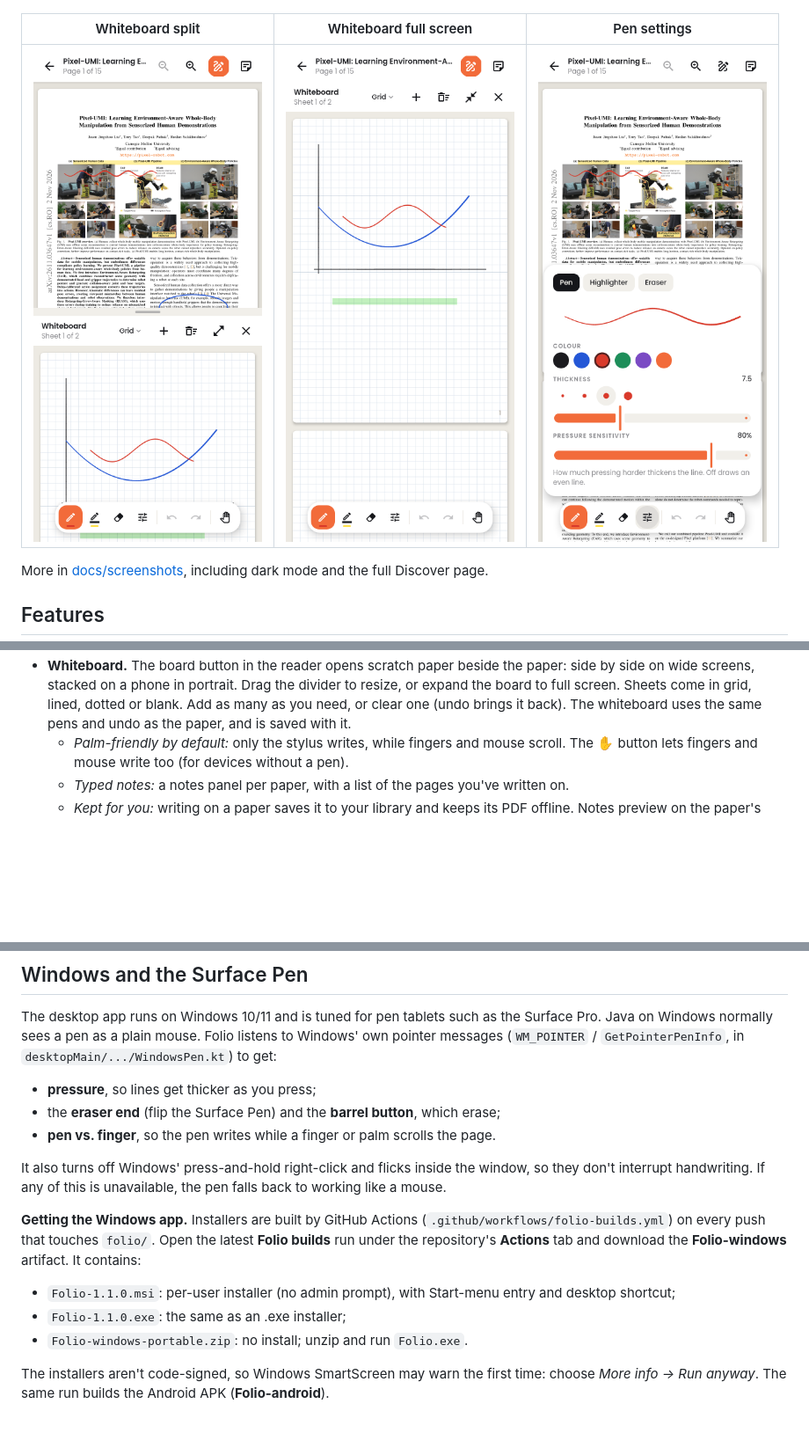
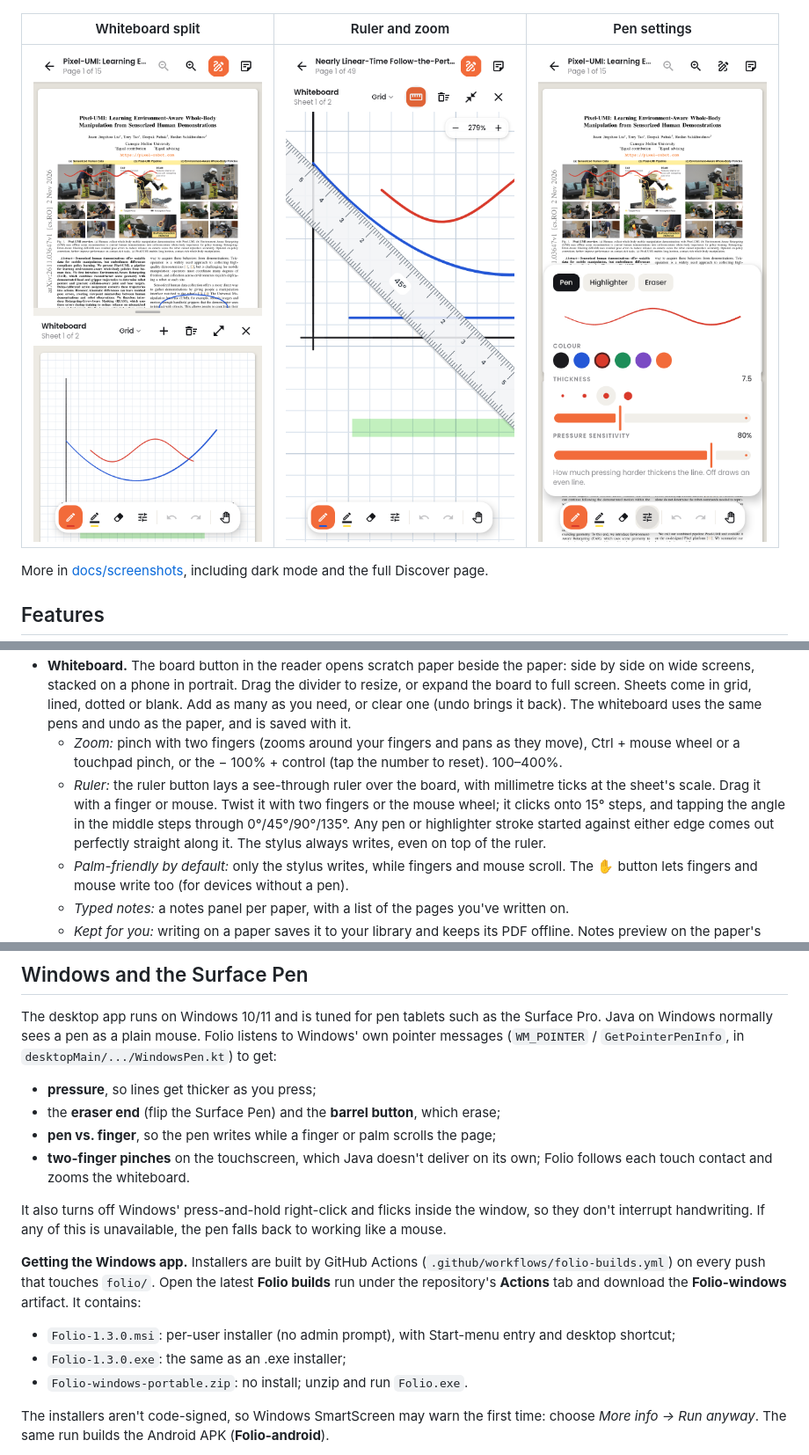
Before and after one commit to sha3shaboon/Whiteboard-sensei, a Markdown page: folio/README.md, 3 parts joined by grey strips. Shown at 88% size. Drawn GitHub-style; pictures changed too: folio/docs/screenshots/phone-board-ruler-zoom.png (added); blank space fills up the shorter version.

```diff
--- a/folio/README.md
+++ b/folio/README.md
@@ -24,9 +24,9 @@ Papers come from three free sources:
 |---|---|---|---|
 | ![](docs/screenshots/phone-home.png) | ![](docs/screenshots/phone-paper.png) | ![](docs/screenshots/phone-reader-ink.png) | ![](docs/screenshots/phone-reader-notes.png) |
 
-| Whiteboard split | Whiteboard full screen | Pen settings |
+| Whiteboard split | Ruler and zoom | Pen settings |
 |---|---|---|
-| ![](docs/screenshots/phone-board-split.png) | ![](docs/screenshots/phone-board-full.png) | ![](docs/screenshots/phone-pen-settings.png) |
+| ![](docs/screenshots/phone-board-split.png) | ![](docs/screenshots/phone-board-ruler-zoom.png) | ![](docs/screenshots/phone-pen-settings.png) |
 
 More in [docs/screenshots](docs/screenshots), including dark mode and the full Discover page.
 
@@ -61,6 +61,14 @@ More in [docs/screenshots](docs/screenshots), including dark mode and the full D
   the board to full screen. Sheets come in grid, lined, dotted or blank. Add as many as you need,
   or clear one (undo brings it back). The whiteboard uses the same pens and undo as the paper,
   and is saved with it.
+  - *Zoom:* pinch with two fingers (zooms around your fingers and pans as they move), Ctrl +
+    mouse wheel or a touchpad pinch, or the − 100% + control (tap the number to reset).
+    100–400%.
+  - *Ruler:* the ruler button lays a see-through ruler over the board, with millimetre ticks at
+    the sheet's scale. Drag it with a finger or mouse. Twist it with two fingers or the mouse
+    wheel; it clicks onto 15° steps, and tapping the angle in the middle steps through
+    0°/45°/90°/135°. Any pen or highlighter stroke started against either edge comes out
+    perfectly straight along it. The stylus always writes, even on top of the ruler.
   - *Palm-friendly by default:* only the stylus writes, while fingers and mouse scroll. The ✋
     button lets fingers and mouse write too (for devices without a pen).
   - *Typed notes:* a notes panel per paper, with a list of the pages you've written on.
@@ -80,7 +88,9 @@ on Windows normally sees a pen as a plain mouse. Folio listens to Windows' own p
 
 - **pressure**, so lines get thicker as you press;
 - the **eraser end** (flip the Surface Pen) and the **barrel button**, which erase;
-- **pen vs. finger**, so the pen writes while a finger or palm scrolls the page.
+- **pen vs. finger**, so the pen writes while a finger or palm scrolls the page;
+- **two-finger pinches** on the touchscreen, which Java doesn't deliver on its own; Folio
+  follows each touch contact and zooms the whiteboard.
 
 It also turns off Windows' press-and-hold right-click and flicks inside the window, so they don't
 interrupt handwriting. If any of this is unavailable, the pen falls back to working like a mouse.
@@ -90,8 +100,8 @@ interrupt handwriting. If any of this is unavailable, the pen falls back to work
 **Folio builds** run under the repository's **Actions** tab and download the **Folio-windows**
 artifact. It contains:
 
-- `Folio-1.1.0.msi`: per-user installer (no admin prompt), with Start-menu entry and desktop shortcut;
-- `Folio-1.1.0.exe`: the same as an .exe installer;
+- `Folio-1.3.0.msi`: per-user installer (no admin prompt), with Start-menu entry and desktop shortcut;
+- `Folio-1.3.0.exe`: the same as an .exe installer;
 - `Folio-windows-portable.zip`: no install; unzip and run `Folio.exe`.
 
 The installers aren't code-signed, so Windows SmartScreen may warn the first time: choose
```
Also changed, not shown: other parts of folio/README.md (+4 -2 lines), folio/docs/screenshots/desktop-board-full.png (added), 10 other files.
